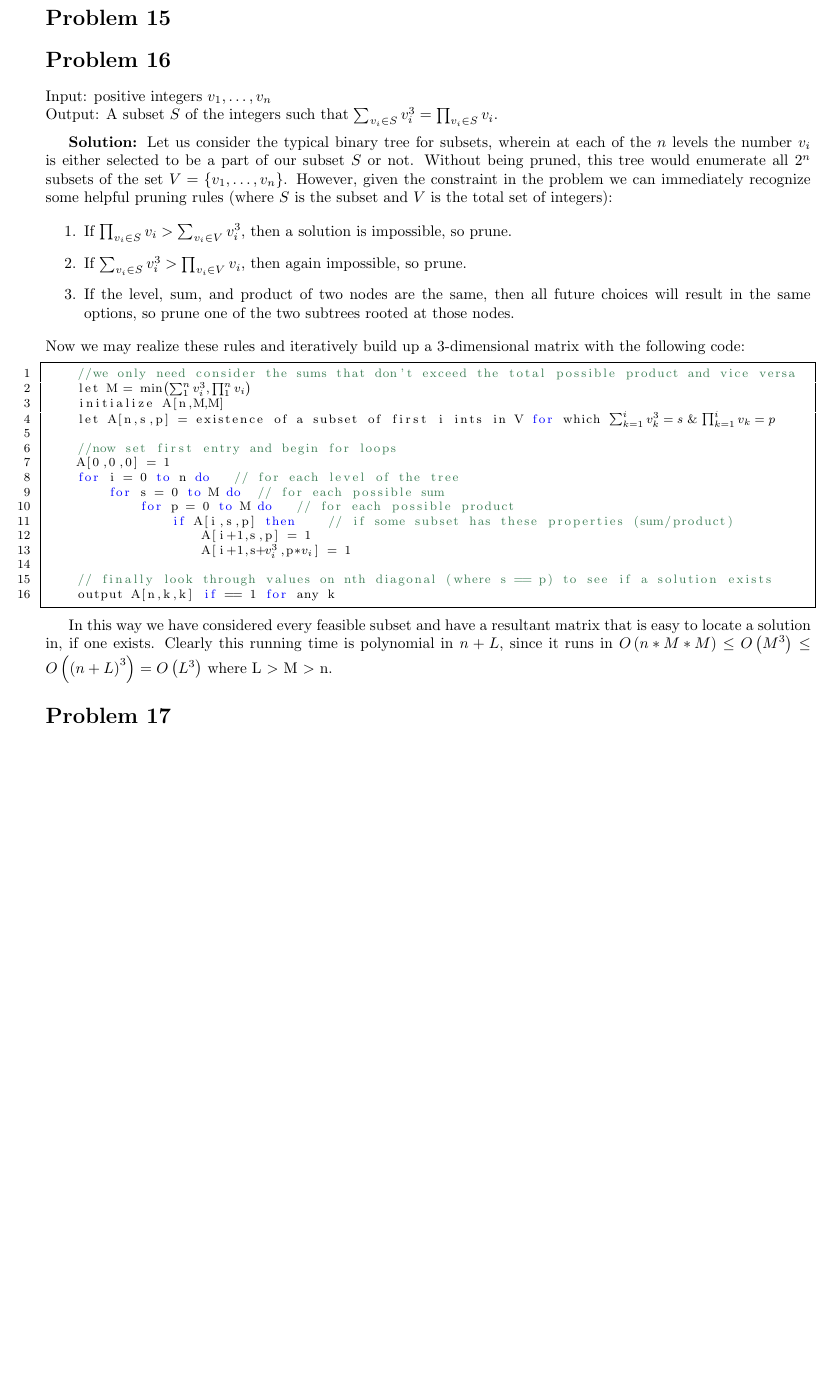
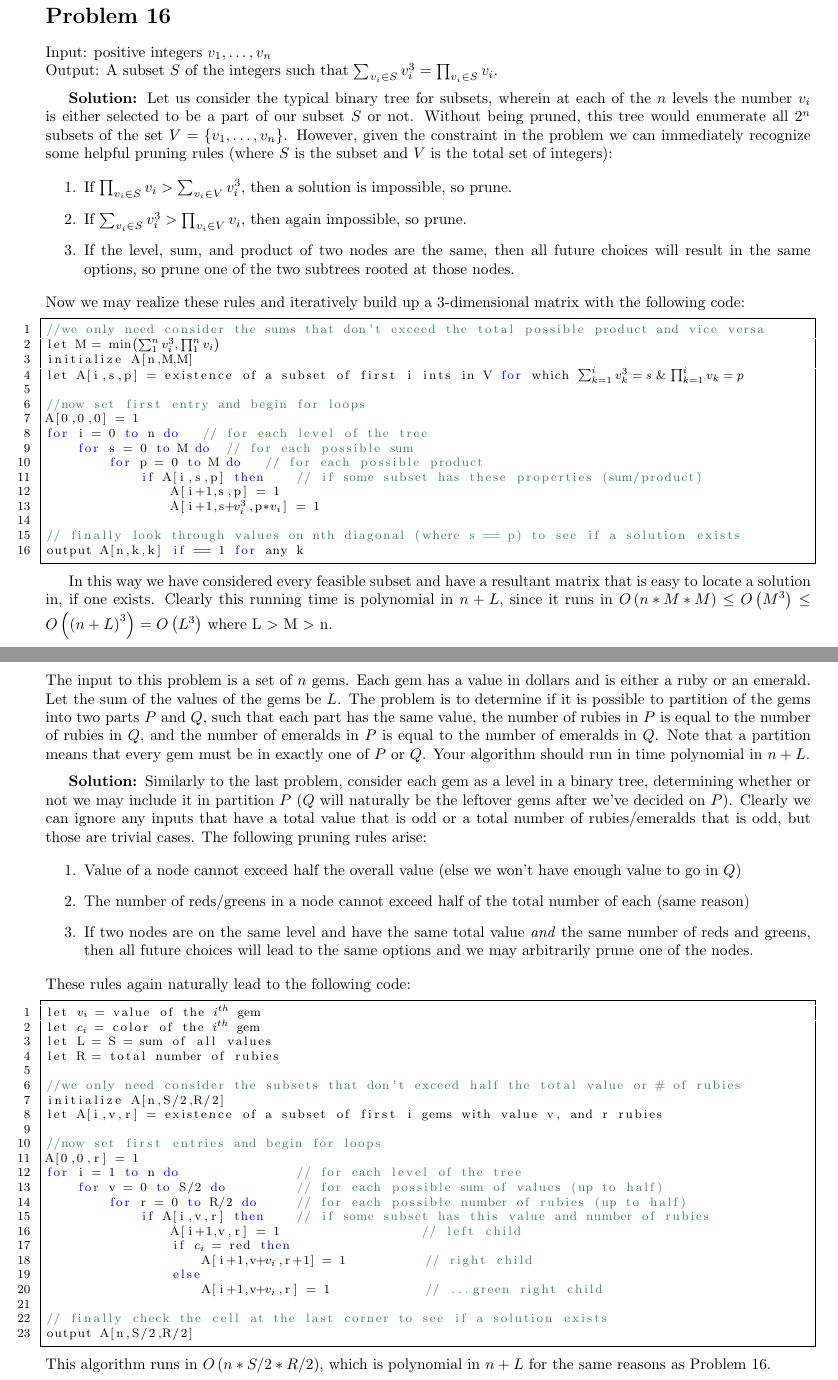
Before and after one commit to iggy14750/algos1510, a LaTeX problem sheet (assignment12/a12.tex): part of page 3 of 3 before the commit and two parts of pages 3 and 4 of 4 after it, the two joined at a grey line, cut so that both start at the same text, the shorter picture padded with empty space. Compiled offline with pdfLaTeX.

Commit message:
Finish problem 17

```diff
--- a/assignment12/a12.tex
+++ b/assignment12/a12.tex
@@ -143,7 +143,7 @@ Now we may realize these rules and iteratively build up a 3-dimensional matrix w
 //we only need consider the sums that don't exceed the total possible product and vice versa
 let M = min(*$\left(\sum_1^n v_i^3, \prod_1^n v_i\right)$*)
 initialize A[n,M,M]
-    let A[n,s,p] = existence of a subset of first i ints in V for which (*$\sum_{k=1}^i v_k^3 = s$ \& $\prod_{k=1}^i v_k = p$*)
+let A[i,s,p] = existence of a subset of first i ints in V for which (*$\sum_{k=1}^i v_k^3 = s$ \& $\prod_{k=1}^i v_k = p$*)
 
 //now set first entry and begin for loops
 A[0,0,0] = 1
@@ -160,7 +160,42 @@ Now we may realize these rules and iteratively build up a 3-dimensional matrix w
 
 In this way we have considered every feasible subset and have a resultant matrix that is easy to locate a solution in, if one exists. Clearly this running time is polynomial in $n + L$, since it runs in $O\left(n*M*M\right) \leq O\left(M^3\right) \leq O\left(\left(n+L\right)^3\right) = O\left(L^3\right)$ where L $>$ M $>$ n.
 
+\pagebreak
+\prob{17}
+The input to this problem is a set of $n$ gems. Each gem has a value in dollars and is either a ruby or an emerald. Let the sum of the values of the gems be $L$. The problem is to determine if it is possible to partition of the gems into two parts $P$ and $Q$, such that each part has the same value, the number of rubies in $P$ is equal to the number of rubies in $Q$, and the number of emeralds in $P$ is equal to the number of emeralds in $Q$. Note that a partition means that every gem must be in exactly one of $P$ or $Q$. Your algorithm should run in time polynomial in $n + L$.\par \medskip
 
-\prob{17}
+\soln Similarly to the last problem, consider each gem as a level in a binary tree, determining whether or not we may include it in partition $P$ ($Q$ will naturally be the leftover gems after we've decided on $P$). Clearly we can ignore any inputs that have a total value that is odd or a total number of rubies/emeralds that is odd, but those are trivial cases. The following pruning rules arise:\par
+\begin{enumerate}
+    \item Value of a node cannot exceed half the overall value (else we won't have enough value to go in $Q$)
+    \item The number of reds/greens in a node cannot exceed half of the total number of each (same reason)
+    \item If two nodes are on the same level and have the same total value \emph{and} the same number of reds and greens, then all future choices will lead to the same options and we may arbitrarily prune one of the nodes.
+\end{enumerate}
+These rules again naturally lead to the following code:\par
+\begin{lstlisting}[escapeinside={(*}{*)}]
+let (*$v_i$*) = value of the (*$i^{th}$*) gem
+let (*$c_i$*) = color of the (*$i^{th}$*) gem
+let L = S = sum of all values
+let R = total number of rubies
+
+//we only need consider the subsets that don't exceed half the total value or # of rubies
+initialize A[n,S/2,R/2]
+let A[i,v,r] = existence of a subset of first i gems with value v, and r rubies
+
+//now set first entries and begin for loops
+A[0,0,r] = 1
+for i = 1 to n do               // for each level of the tree
+    for v = 0 to S/2 do         // for each possible sum of values (up to half)
+        for r = 0 to R/2 do     // for each possible number of rubies (up to half)
+            if A[i,v,r] then    // if some subset has this value and number of rubies
+                A[i+1,v,r] = 1                  // left child
+                if (*$c_i$*) = red then
+                    A[i+1,v+(*$v_i$*),r+1] = 1          // right child
+                else
+                    A[i+1,v+(*$v_i$*),r] = 1            // ...green right child
+
+// finally check the cell at the last corner to see if a solution exists
+output A[n,S/2,R/2]
+\end{lstlisting}
+This algorithm runs in $O\left(n*S/2*R/2\right)$, which is polynomial in $n+L$ for the same reasons as Problem 16.
 
 \end{document}
```
Lines whose indentation alone changed are shown as unchanged.
